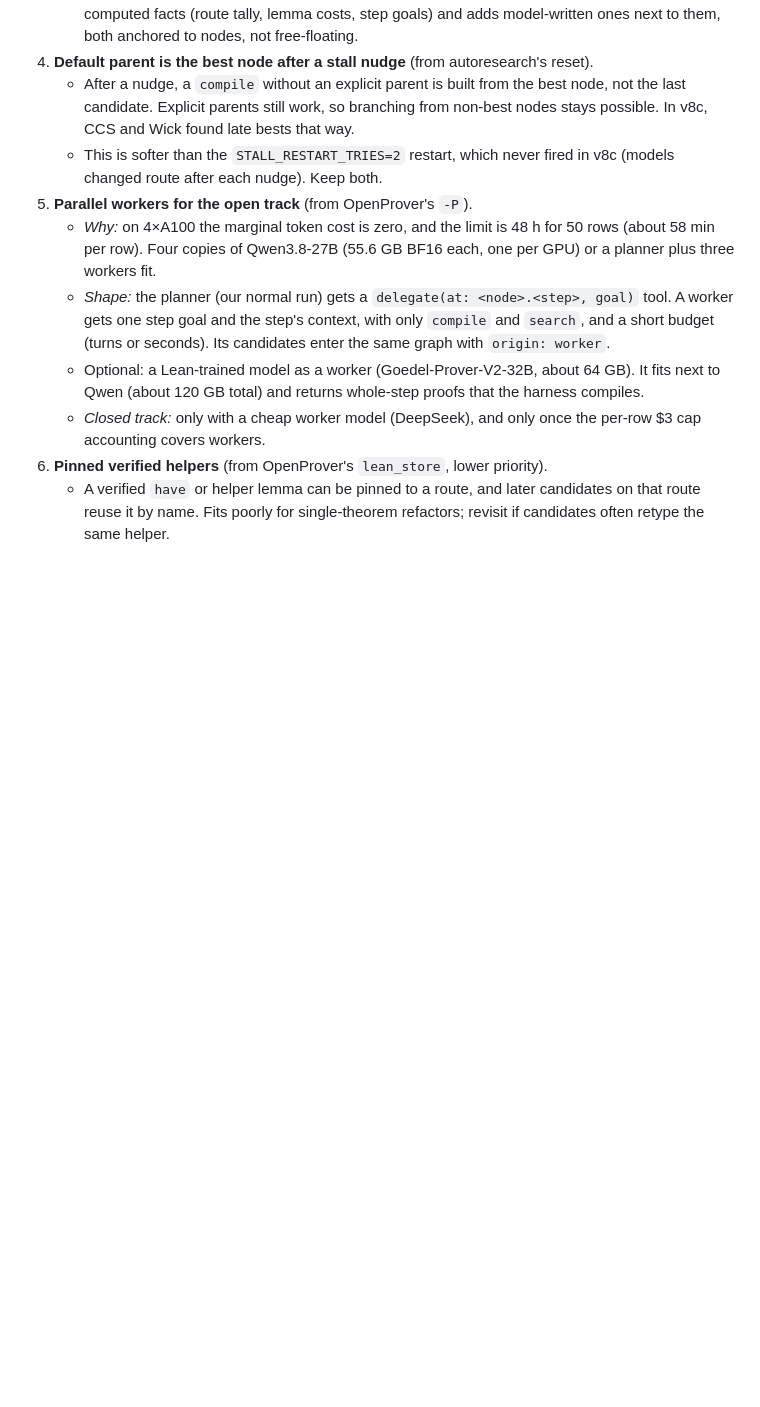
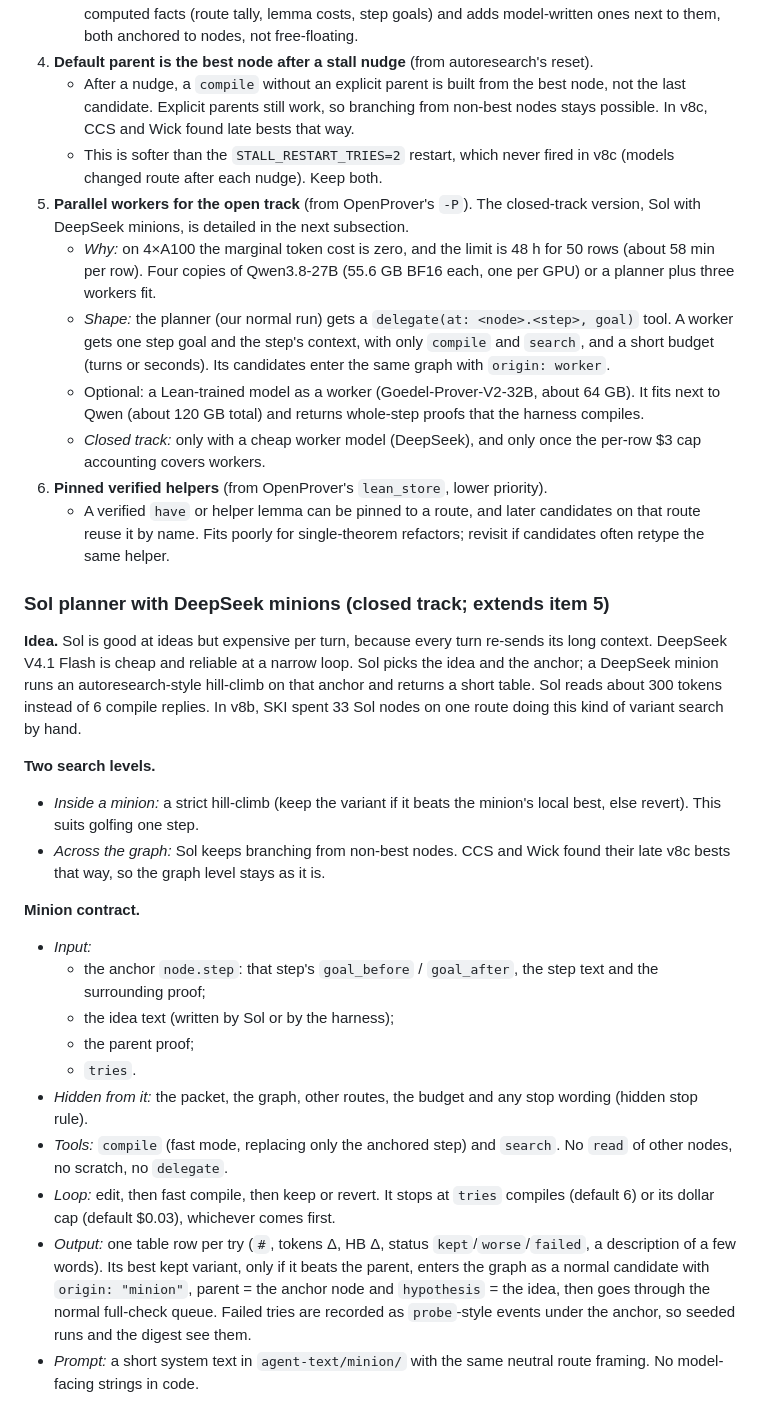
Before and after one commit to HrushikeshPawar/lean-refactor-pi, a Markdown page: docs/PLAN-harness-v8.md, the part around one of its changes. Rendered like a GitHub page; blank space fills up the shorter version.

```diff
--- a/docs/PLAN-harness-v8.md
+++ b/docs/PLAN-harness-v8.md
@@ -118,10 +118,31 @@ Sources: [OpenProver](https://github.com/kripner/OpenProver) (README only, code
 4. **Default parent is the best node after a stall nudge** (from autoresearch's reset).
    - After a nudge, a `compile` without an explicit parent is built from the best node, not the last candidate. Explicit parents still work, so branching from non-best nodes stays possible. In v8c, CCS and Wick found late bests that way.
    - This is softer than the `STALL_RESTART_TRIES=2` restart, which never fired in v8c (models changed route after each nudge). Keep both.
-5. **Parallel workers for the open track** (from OpenProver's `-P`).
+5. **Parallel workers for the open track** (from OpenProver's `-P`). The closed-track version, Sol with DeepSeek minions, is detailed in the next subsection.
    - *Why:* on 4×A100 the marginal token cost is zero, and the limit is 48 h for 50 rows (about 58 min per row). Four copies of Qwen3.8-27B (55.6 GB BF16 each, one per GPU) or a planner plus three workers fit.
    - *Shape:* the planner (our normal run) gets a `delegate(at: <node>.<step>, goal)` tool. A worker gets one step goal and the step's context, with only `compile` and `search`, and a short budget (turns or seconds). Its candidates enter the same graph with `origin: worker`.
    - Optional: a Lean-trained model as a worker (Goedel-Prover-V2-32B, about 64 GB). It fits next to Qwen (about 120 GB total) and returns whole-step proofs that the harness compiles.
    - *Closed track:* only with a cheap worker model (DeepSeek), and only once the per-row $3 cap accounting covers workers.
 6. **Pinned verified helpers** (from OpenProver's `lean_store`, lower priority).
    - A verified `have` or helper lemma can be pinned to a route, and later candidates on that route reuse it by name. Fits poorly for single-theorem refactors; revisit if candidates often retype the same helper.
+
+### Sol planner with DeepSeek minions (closed track; extends item 5)
+
+**Idea.** Sol is good at ideas but expensive per turn, because every turn re-sends its long context. DeepSeek V4.1 Flash is cheap and reliable at a narrow loop. Sol picks the idea and the anchor; a DeepSeek minion runs an autoresearch-style hill-climb on that anchor and returns a short table. Sol reads about 300 tokens instead of 6 compile replies. In v8b, SKI spent 33 Sol nodes on one route doing this kind of variant search by hand.
+
+**Two search levels.**
+- *Inside a minion:* a strict hill-climb (keep the variant if it beats the minion's local best, else revert). This suits golfing one step.
+- *Across the graph:* Sol keeps branching from non-best nodes. CCS and Wick found their late v8c bests that way, so the graph level stays as it is.
+
+**Minion contract.**
+- *Input:*
+  - the anchor `node.step`: that step's `goal_before` / `goal_after`, the step text and the surrounding proof;
+  - the idea text (written by Sol or by the harness);
+  - the parent proof;
+  - `tries`.
+- *Hidden from it:* the packet, the graph, other routes, the budget and any stop wording (hidden stop rule).
+- *Tools:* `compile` (fast mode, replacing only the anchored step) and `search`. No `read` of other nodes, no scratch, no `delegate`.
+- *Loop:* edit, then fast compile, then keep or revert. It stops at `tries` compiles (default 6) or its dollar cap (default $0.03), whichever comes first.
+- *Output:* one table row per try (`#`, tokens Δ, HB Δ, status `kept`/`worse`/`failed`, a description of a few words). Its best kept variant, only if it beats the parent, enters the graph as a normal candidate with `origin: "minion"`, parent = the anchor node and `hypothesis` = the idea, then goes through the normal full-check queue. Failed tries are recorded as `probe`-style events under the anchor, so seeded runs and the digest see them.
+- *Prompt:* a short system text in `agent-text/minion/` with the same neutral route framing. No model-facing strings in code.
+
```
Also changed, not shown: other parts of docs/PLAN-harness-v8.md (+39 -0 lines).
